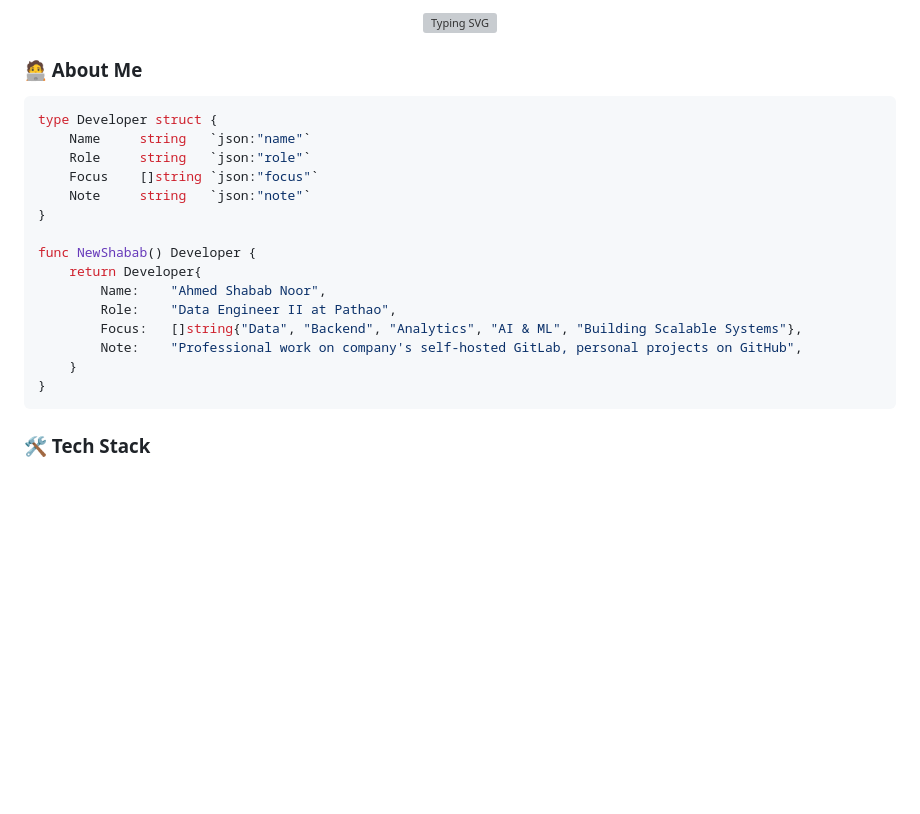
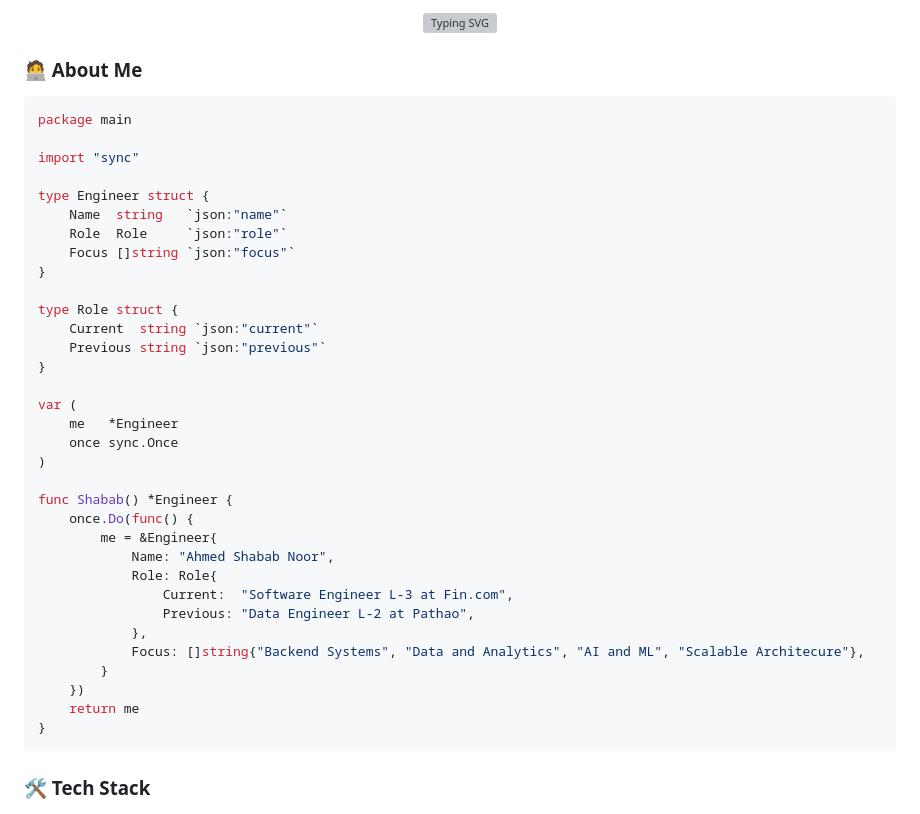
Before and after one commit to ashababnoor/ashababnoor, a Markdown page: README.md, the part around one of its changes. Drawn GitHub-style; blank space fills up the shorter version; grey boxes are pictures that could not be loaded.

Commit message:
feat: update README with new role information, refactor the Go code block, and replace GitHub stats with a single metrics SVG.

````diff
--- a/README.md
+++ b/README.md
@@ -5,20 +5,38 @@
 ### 🧑‍💻 About Me
 
 ```go
-type Developer struct {
-    Name     string   `json:"name"`
-    Role     string   `json:"role"`
-    Focus    []string `json:"focus"`
-    Note     string   `json:"note"`
+package main
+
+import "sync"
+
+type Engineer struct {
+    Name  string   `json:"name"`
+    Role  Role     `json:"role"`
+    Focus []string `json:"focus"`
 }
 
-func NewShabab() Developer {
-    return Developer{
-        Name:    "Ahmed Shabab Noor",
-        Role:    "Data Engineer II at Pathao",
-        Focus:   []string{"Data", "Backend", "Analytics", "AI & ML", "Building Scalable Systems"},
-        Note:    "Professional work on company's self-hosted GitLab, personal projects on GitHub",
-    }
+type Role struct {
+    Current  string `json:"current"`
+    Previous string `json:"previous"`
+}
+
+var (
+    me   *Engineer
+    once sync.Once
+)
+
+func Shabab() *Engineer {
+    once.Do(func() {
+        me = &Engineer{
+            Name: "Ahmed Shabab Noor",
+            Role: Role{
+                Current:  "Software Engineer L-3 at Fin.com",
+                Previous: "Data Engineer L-2 at Pathao",
+            },
+            Focus: []string{"Backend Systems", "Data and Analytics", "AI and ML", "Scalable Architecure"},
+        }
+    })
+    return me
 }
 ```
 
````
Also changed, not shown: other parts of README.md (+2 -4 lines).
